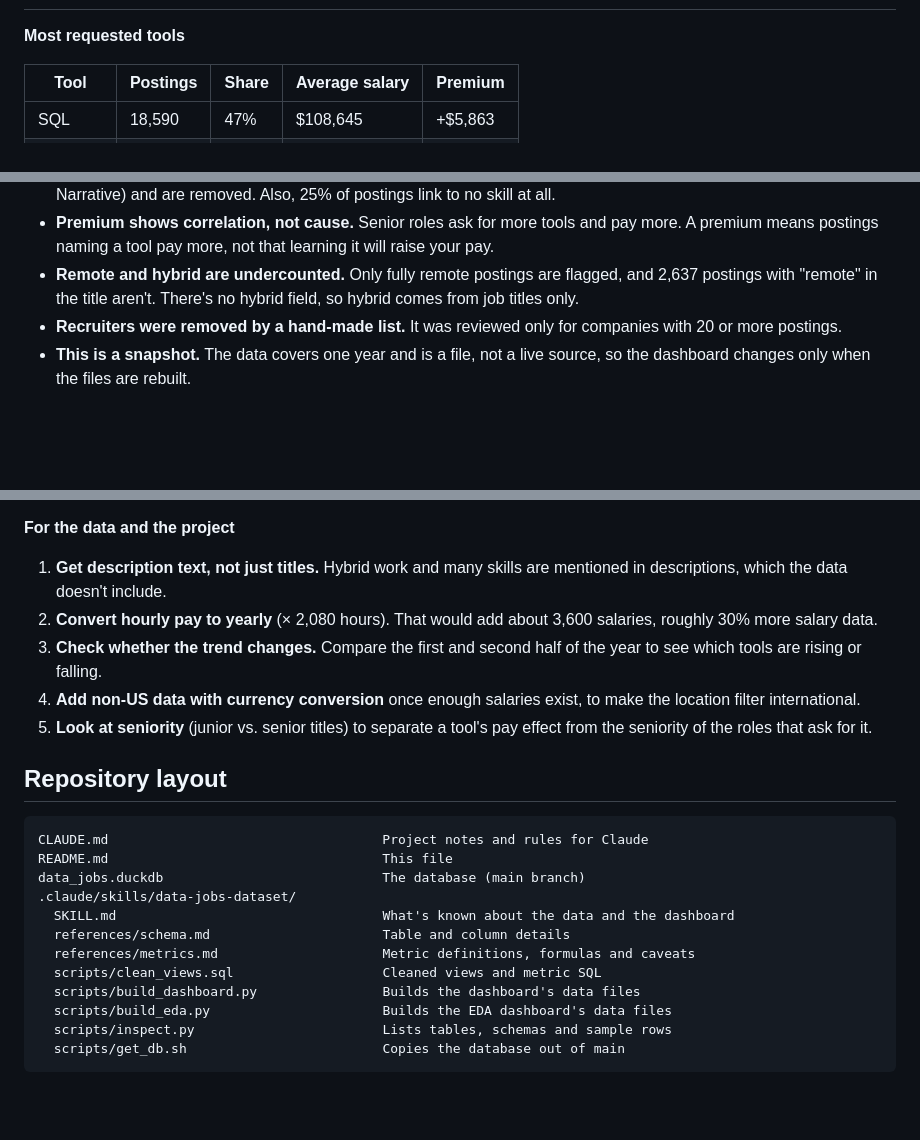
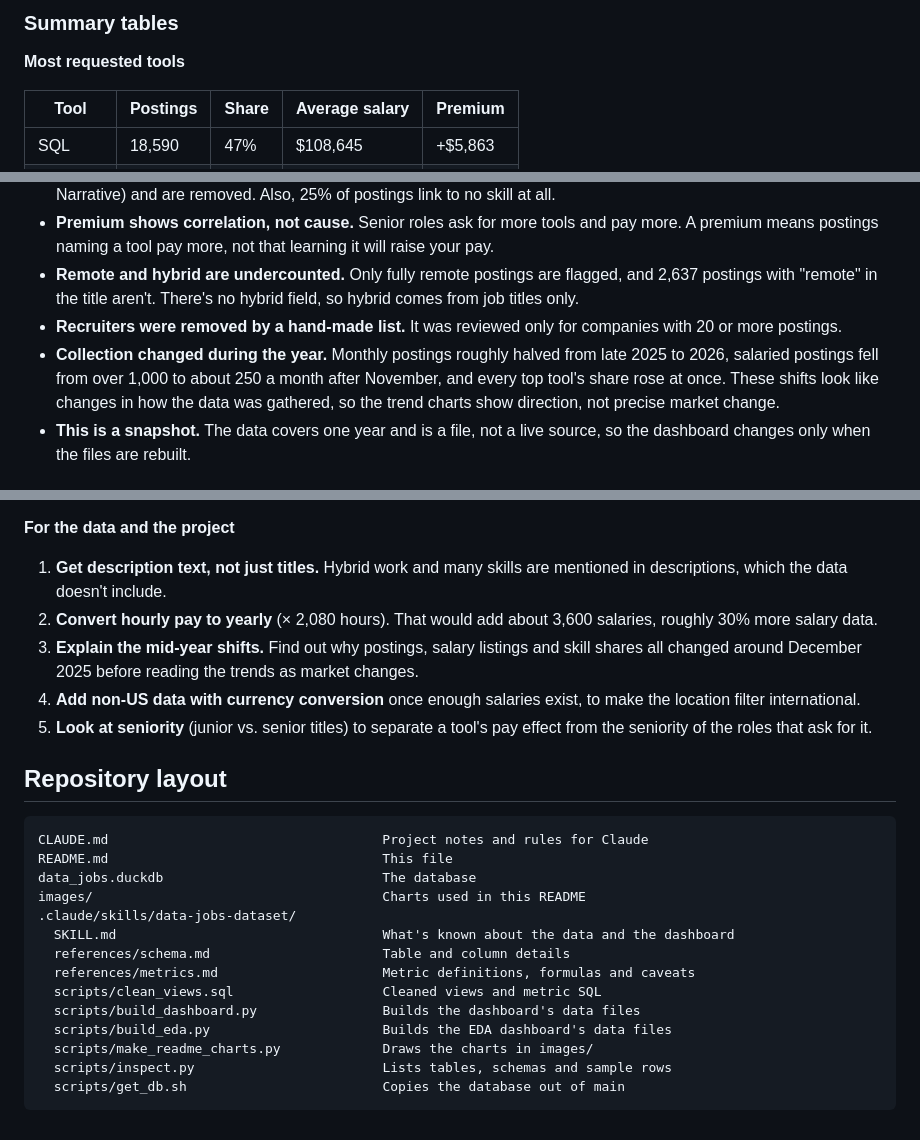
Before and after one commit to Nero103/Data-Analysis-Jobs, a Markdown page: README.md, 3 parts joined by grey strips. GitHub-like rendering; blank space fills up the shorter version.

````diff
--- a/README.md
+++ b/README.md
@@ -138,3 +173,4 @@ python3 -I .claude/skills/data-jobs-dataset/scripts/build_dashboard.py data_jobs
+### Summary tables
 
 **Most requested tools**
 
@@ -168,6 +204,7 @@ python3 -I .claude/skills/data-jobs-dataset/scripts/build_dashboard.py data_jobs
 - **Premium shows correlation, not cause.** Senior roles ask for more tools and pay more. A premium means postings naming a tool pay more, not that learning it will raise your pay.
 - **Remote and hybrid are undercounted.** Only fully remote postings are flagged, and 2,637 postings with "remote" in the title aren't. There's no hybrid field, so hybrid comes from job titles only.
 - **Recruiters were removed by a hand-made list.** It was reviewed only for companies with 20 or more postings.
+- **Collection changed during the year.** Monthly postings roughly halved from late 2025 to 2026, salaried postings fell from over 1,000 to about 250 a month after November, and every top tool's share rose at once. These shifts look like changes in how the data was gathered, so the trend charts show direction, not precise market change.
 - **This is a snapshot.** The data covers one year and is a file, not a live source, so the dashboard changes only when the files are rebuilt.
 
 ## Recommendations
@@ -182,7 +219,7 @@ python3 -I .claude/skills/data-jobs-dataset/scripts/build_dashboard.py data_jobs
 **For the data and the project**
 1. **Get description text, not just titles.** Hybrid work and many skills are mentioned in descriptions, which the data doesn't include.
 2. **Convert hourly pay to yearly** (× 2,080 hours). That would add about 3,600 salaries, roughly 30% more salary data.
-3. **Check whether the trend changes.** Compare the first and second half of the year to see which tools are rising or falling.
+3. **Explain the mid-year shifts.** Find out why postings, salary listings and skill shares all changed around December 2025 before reading the trends as market changes.
 4. **Add non-US data with currency conversion** once enough salaries exist, to make the location filter international.
 5. **Look at seniority** (junior vs. senior titles) to separate a tool's pay effect from the seniority of the roles that ask for it.
 
@@ -191,7 +228,8 @@ python3 -I .claude/skills/data-jobs-dataset/scripts/build_dashboard.py data_jobs
 ```
 CLAUDE.md                                   Project notes and rules for Claude
 README.md                                   This file
-data_jobs.duckdb                            The database (main branch)
+data_jobs.duckdb                            The database
+images/                                     Charts used in this README
 .claude/skills/data-jobs-dataset/
   SKILL.md                                  What's known about the data and the dashboard
   references/schema.md                      Table and column details
@@ -199,6 +237,7 @@ data_jobs.duckdb                            The database (main branch)
   scripts/clean_views.sql                   Cleaned views and metric SQL
   scripts/build_dashboard.py                Builds the dashboard's data files
   scripts/build_eda.py                      Builds the EDA dashboard's data files
+  scripts/make_readme_charts.py             Draws the charts in images/
   scripts/inspect.py                        Lists tables, schemas and sample rows
   scripts/get_db.sh                         Copies the database out of main
 ```
````
Also changed, not shown: other parts of README.md (+35 -0 lines), images/monthly_postings.png (added), images/pay_premium.png (added), images/pay_vs_popularity.png (added), images/tool_share_trend.png (added), images/top_tools.png (added), 1 other file.
